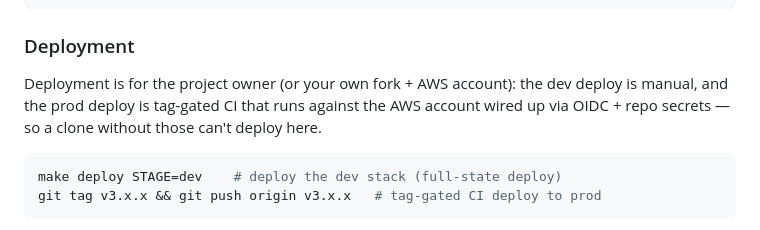
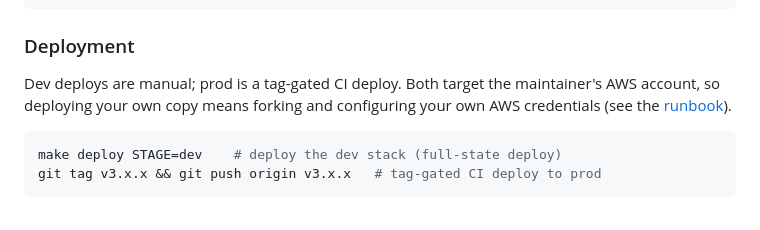
Before and after one commit to RyanYCT/bdo-market-insights, a Markdown page: README.md, the part around one of its changes. Rendered like a GitHub page.

Commit message:
docs(readme): use commas in Compute list; trim Deployment note

````diff
--- a/README.md
+++ b/README.md
@@ -202,7 +202,7 @@ make test        # pytest (unit; integration auto-skips without TEST_DATABASE_UR
 
 ### Deployment
 
-Deployment is for the project owner (or your own fork + AWS account): the dev deploy is manual, and the prod deploy is tag-gated CI that runs against the AWS account wired up via OIDC + repo secrets — so a clone without those can't deploy here.
+Dev deploys are manual; prod is a tag-gated CI deploy. Both target the maintainer's AWS account, so deploying your own copy means forking and configuring your own AWS credentials (see the [runbook](docs/runbook.md)).
 
 ```bash
 make deploy STAGE=dev    # deploy the dev stack (full-state deploy)
````
Also changed, not shown: other parts of README.md (+1 -1 lines).
